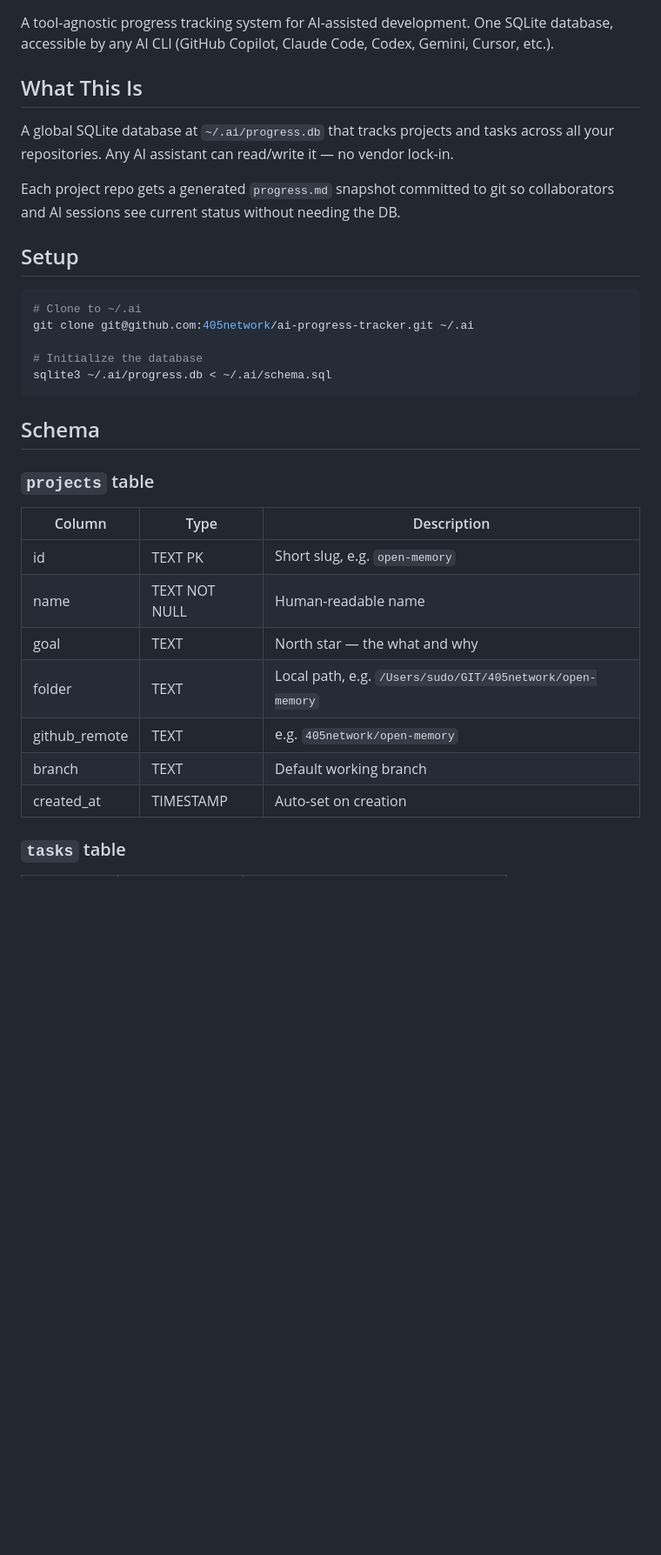
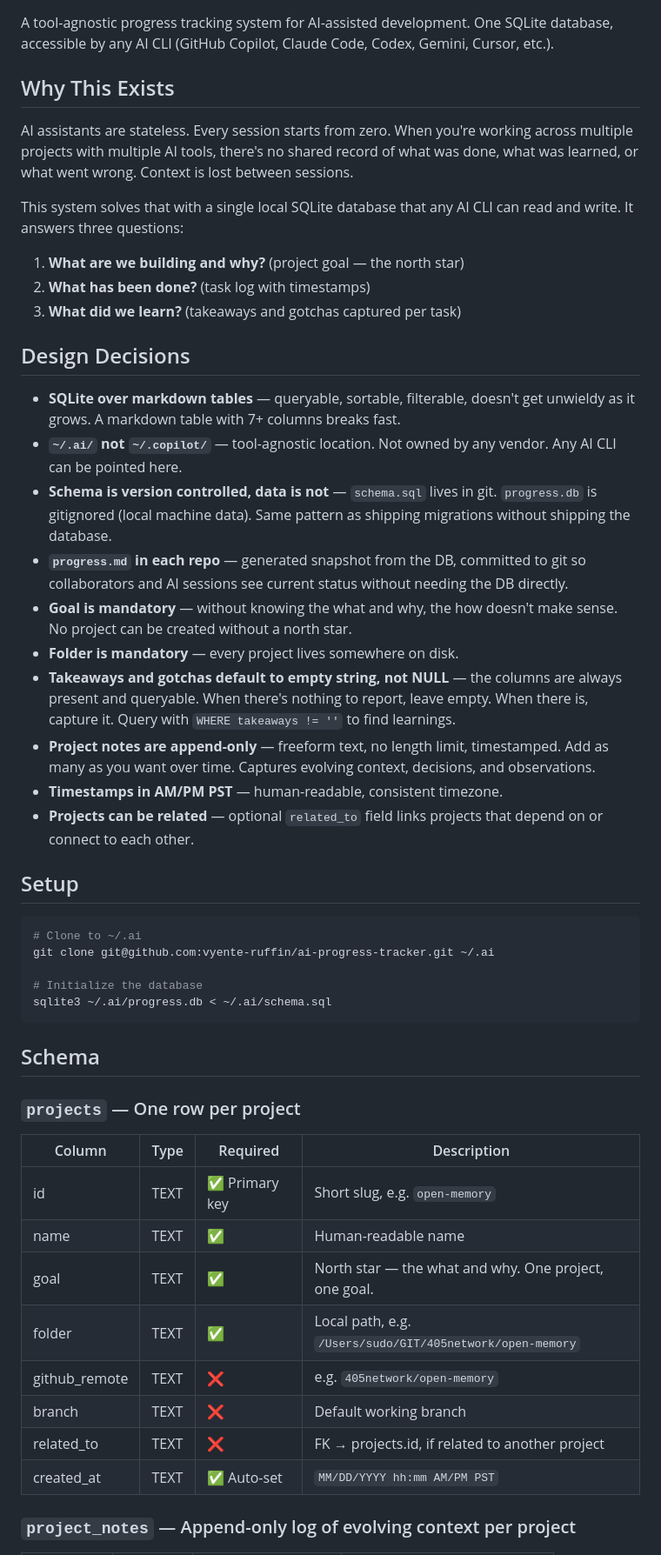
Before and after one commit to vyente-ruffin/ai-progress-tracker, a Markdown page: README.md, the part around one of its changes. Shown at 87% size. GitHub-like rendering; blank space fills up the shorter version.

````diff
--- a/README.md
+++ b/README.md
@@ -2,17 +2,33 @@
 
 A tool-agnostic progress tracking system for AI-assisted development. One SQLite database, accessible by any AI CLI (GitHub Copilot, Claude Code, Codex, Gemini, Cursor, etc.).
 
-## What This Is
+## Why This Exists
 
-A global SQLite database at `~/.ai/progress.db` that tracks projects and tasks across all your repositories. Any AI assistant can read/write it — no vendor lock-in.
+AI assistants are stateless. Every session starts from zero. When you're working across multiple projects with multiple AI tools, there's no shared record of what was done, what was learned, or what went wrong. Context is lost between sessions.
 
-Each project repo gets a generated `progress.md` snapshot committed to git so collaborators and AI sessions see current status without needing the DB.
+This system solves that with a single local SQLite database that any AI CLI can read and write. It answers three questions:
+1. **What are we building and why?** (project goal — the north star)
+2. **What has been done?** (task log with timestamps)
+3. **What did we learn?** (takeaways and gotchas captured per task)
+
+## Design Decisions
+
+- **SQLite over markdown tables** — queryable, sortable, filterable, doesn't get unwieldy as it grows. A markdown table with 7+ columns breaks fast.
+- **`~/.ai/` not `~/.copilot/`** — tool-agnostic location. Not owned by any vendor. Any AI CLI can be pointed here.
+- **Schema is version controlled, data is not** — `schema.sql` lives in git. `progress.db` is gitignored (local machine data). Same pattern as shipping migrations without shipping the database.
+- **`progress.md` in each repo** — generated snapshot from the DB, committed to git so collaborators and AI sessions see current status without needing the DB directly.
+- **Goal is mandatory** — without knowing the what and why, the how doesn't make sense. No project can be created without a north star.
+- **Folder is mandatory** — every project lives somewhere on disk.
+- **Takeaways and gotchas default to empty string, not NULL** — the columns are always present and queryable. When there's nothing to report, leave empty. When there is, capture it. Query with `WHERE takeaways != ''` to find learnings.
+- **Project notes are append-only** — freeform text, no length limit, timestamped. Add as many as you want over time. Captures evolving context, decisions, and observations.
+- **Timestamps in AM/PM PST** — human-readable, consistent timezone.
+- **Projects can be related** — optional `related_to` field links projects that depend on or connect to each other.
 
 ## Setup
 
 ```bash
 # Clone to ~/.ai
-git clone git@github.com:405network/ai-progress-tracker.git ~/.ai
+git clone git@github.com:vyente-ruffin/ai-progress-tracker.git ~/.ai
 
 # Initialize the database
 sqlite3 ~/.ai/progress.db < ~/.ai/schema.sql
@@ -20,17 +36,18 @@ sqlite3 ~/.ai/progress.db < ~/.ai/schema.sql
 
 ## Schema
 
-### `projects` table
+### `projects` — One row per project
 
-| Column | Type | Description |
-|--------|------|-------------|
-| id | TEXT PK | Short slug, e.g. `open-memory` |
-| name | TEXT NOT NULL | Human-readable name |
-| goal | TEXT | North star — the what and why |
-| folder | TEXT | Local path, e.g. `/Users/sudo/GIT/405network/open-memory` |
-| github_remote | TEXT | e.g. `405network/open-memory` |
-| branch | TEXT | Default working branch |
-| created_at | TIMESTAMP | Auto-set on creation |
+| Column | Type | Required | Description |
+|--------|------|----------|-------------|
+| id | TEXT | ✅ Primary key | Short slug, e.g. `open-memory` |
+| name | TEXT | ✅ | Human-readable name |
+| goal | TEXT | ✅ | North star — the what and why. One project, one goal. |
+| folder | TEXT | ✅ | Local path, e.g. `/Users/sudo/GIT/405network/open-memory` |
+| github_remote | TEXT | ❌ | e.g. `405network/open-memory` |
+| branch | TEXT | ❌ | Default working branch |
+| related_to | TEXT | ❌ | FK → projects.id, if related to another project |
+| created_at | TEXT | ✅ Auto-set | `MM/DD/YYYY hh:mm AM/PM PST` |
 
-### `tasks` table
+### `project_notes` — Append-only log of evolving context per project
 
````
Also changed, not shown: other parts of README.md (+49 -21 lines).
